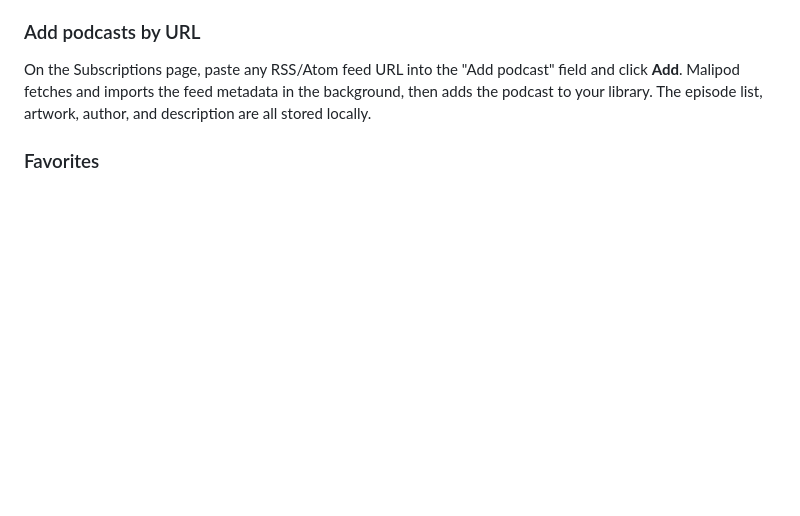
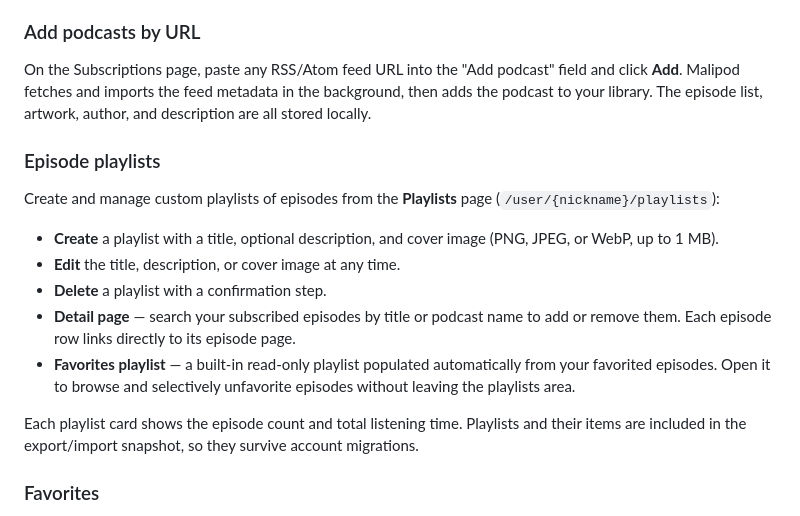
Before and after one commit to eliassoares/malipod-selfhosted, a Markdown page: README.md, the part around the change. Rendered like a GitHub page; blank space fills up the shorter version.

Commit message:
docs: add episode playlists section to README
Co-Authored-By: Claude Sonnet 4.6 <noreply@anthropic.com>

```diff
--- a/README.md
+++ b/README.md
@@ -20,6 +20,25 @@ On the Subscriptions page, paste any RSS/Atom feed URL into the "Add podcast"
 field and click **Add**. Malipod fetches and imports the feed metadata in the
 background, then adds the podcast to your library. The episode list, artwork,
 author, and description are all stored locally.
+
+### Episode playlists
+
+Create and manage custom playlists of episodes from the **Playlists** page
+(`/user/{nickname}/playlists`):
+
+- **Create** a playlist with a title, optional description, and cover image
+  (PNG, JPEG, or WebP, up to 1 MB).
+- **Edit** the title, description, or cover image at any time.
+- **Delete** a playlist with a confirmation step.
+- **Detail page** — search your subscribed episodes by title or podcast name to
+  add or remove them. Each episode row links directly to its episode page.
+- **Favorites playlist** — a built-in read-only playlist populated automatically
+  from your favorited episodes. Open it to browse and selectively unfavorite
+  episodes without leaving the playlists area.
+
+Each playlist card shows the episode count and total listening time. Playlists
+and their items are included in the export/import snapshot, so they survive
+account migrations.
 
 ### Favorites
 
```
